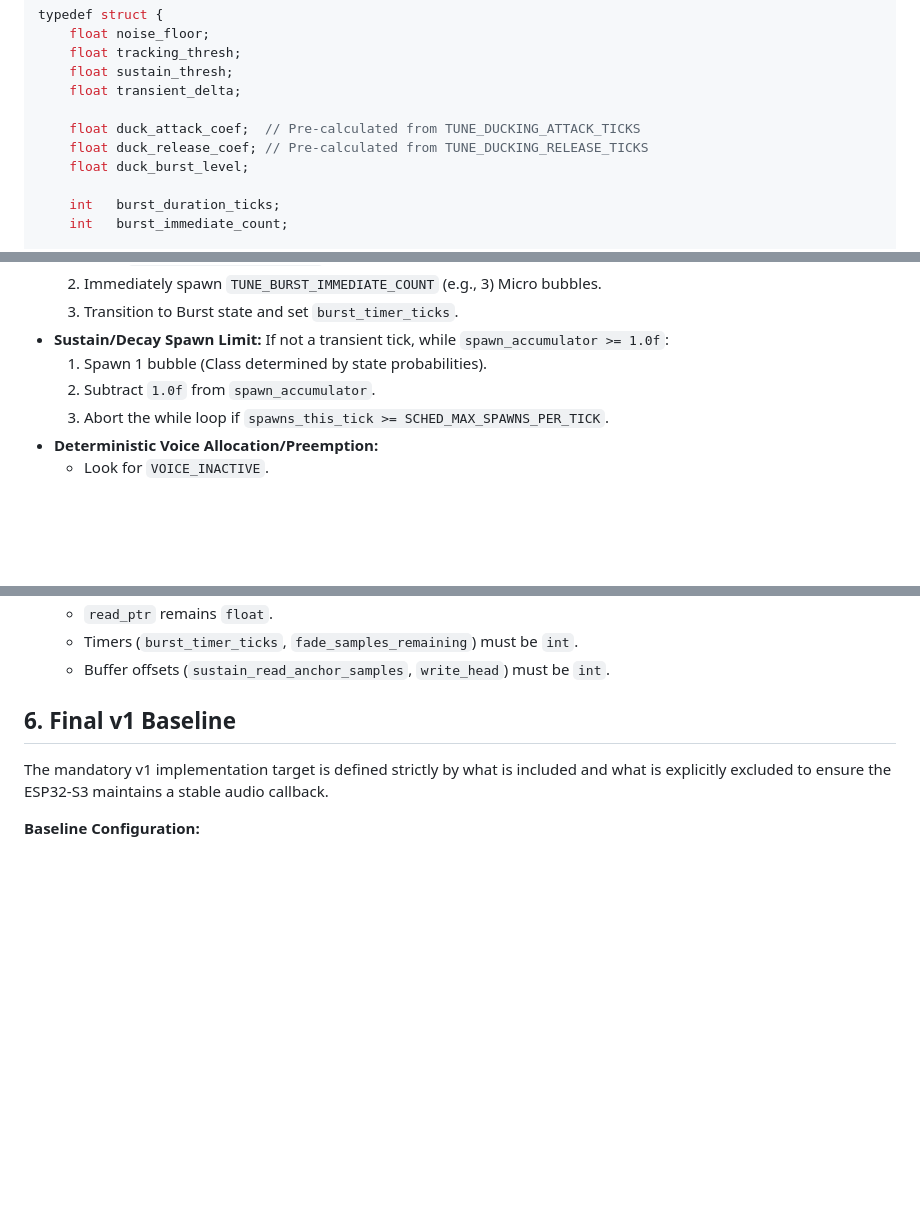
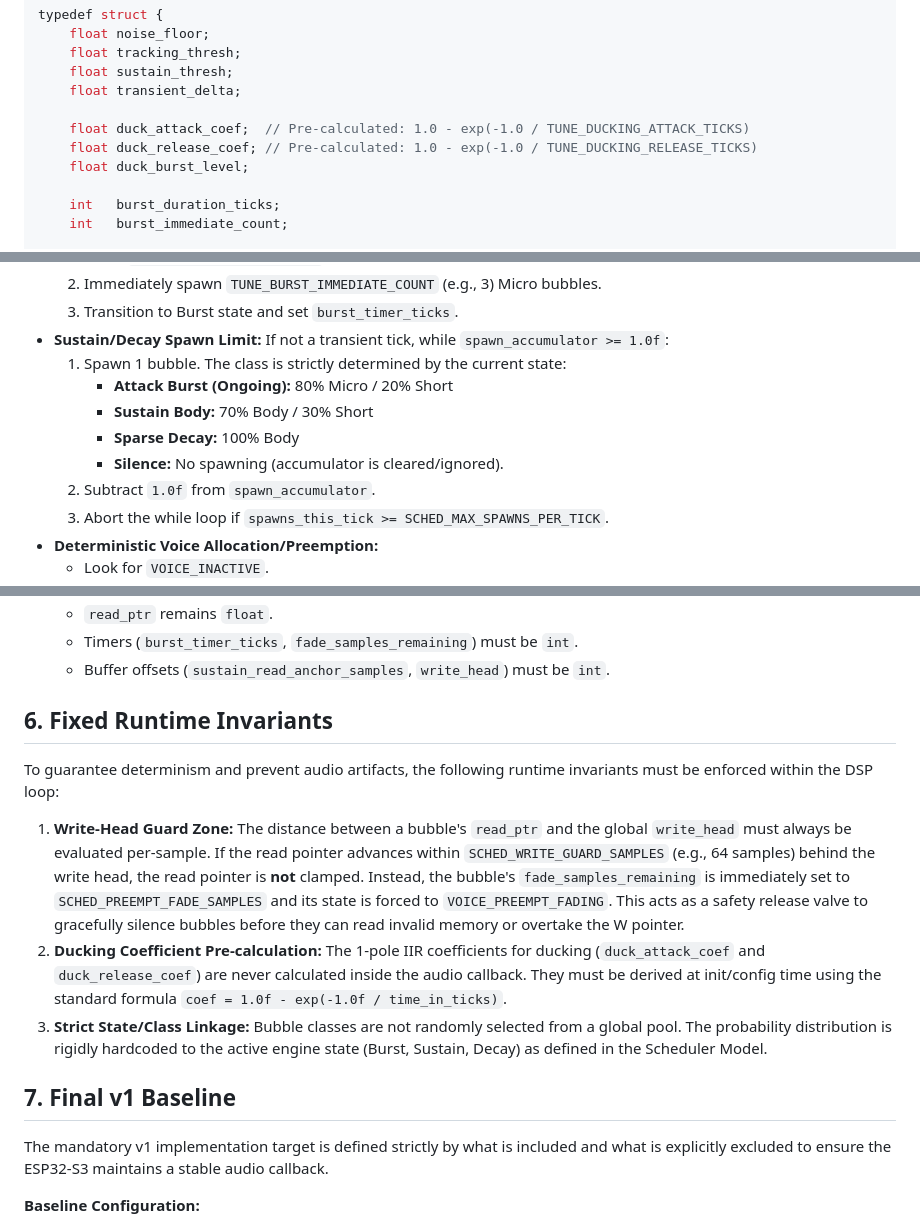
Before and after one commit to ovelhaaa/bubble_cloud, a Markdown page: SOUND_BUBBLES_V1_BASELINE_SPEC.md, 3 parts joined by grey strips. GitHub-like rendering; blank space fills up the shorter version.

Commit message:
docs: Final tightening pass on strict v1 baseline specification
Co-authored-by: ovelhaaa <199442871+ovelhaaa@users.noreply.github.com>

```diff
--- a/SOUND_BUBBLES_V1_BASELINE_SPEC.md
+++ b/SOUND_BUBBLES_V1_BASELINE_SPEC.md
@@ -68,8 +69,8 @@ typedef struct {
     float sustain_thresh;
     float transient_delta;
 
-    float duck_attack_coef;  // Pre-calculated from TUNE_DUCKING_ATTACK_TICKS
-    float duck_release_coef; // Pre-calculated from TUNE_DUCKING_RELEASE_TICKS
+    float duck_attack_coef;  // Pre-calculated: 1.0 - exp(-1.0 / TUNE_DUCKING_ATTACK_TICKS)
+    float duck_release_coef; // Pre-calculated: 1.0 - exp(-1.0 / TUNE_DUCKING_RELEASE_TICKS)
     float duck_burst_level;
 
     int   burst_duration_ticks;
@@ -174,7 +175,11 @@ The scheduler is tightly bounded to guarantee determinism.
     3. Transition to Burst state and set `burst_timer_ticks`.
 *   **Sustain/Decay Spawn Limit:**
     If not a transient tick, while `spawn_accumulator >= 1.0f`:
-    1. Spawn 1 bubble (Class determined by state probabilities).
+    1. Spawn 1 bubble. The class is strictly determined by the current state:
+       *   **Attack Burst (Ongoing):** 80% Micro / 20% Short
+       *   **Sustain Body:** 70% Body / 30% Short
+       *   **Sparse Decay:** 100% Body
+       *   **Silence:** No spawning (accumulator is cleared/ignored).
     2. Subtract `1.0f` from `spawn_accumulator`.
     3. Abort the while loop if `spawns_this_tick >= SCHED_MAX_SPAWNS_PER_TICK`.
 *   **Deterministic Voice Allocation/Preemption:**
@@ -199,7 +204,15 @@ Given the ESP32-S3's architectural constraints (Single-precision FPU, PSRAM cach
     *   Timers (`burst_timer_ticks`, `fade_samples_remaining`) must be `int`.
     *   Buffer offsets (`sustain_read_anchor_samples`, `write_head`) must be `int`.
 
-## 6. Final v1 Baseline
+## 6. Fixed Runtime Invariants
+
+To guarantee determinism and prevent audio artifacts, the following runtime invariants must be enforced within the DSP loop:
+
+1.  **Write-Head Guard Zone:** The distance between a bubble's `read_ptr` and the global `write_head` must always be evaluated per-sample. If the read pointer advances within `SCHED_WRITE_GUARD_SAMPLES` (e.g., 64 samples) behind the write head, the read pointer is **not** clamped. Instead, the bubble's `fade_samples_remaining` is immediately set to `SCHED_PREEMPT_FADE_SAMPLES` and its state is forced to `VOICE_PREEMPT_FADING`. This acts as a safety release valve to gracefully silence bubbles before they can read invalid memory or overtake the W pointer.
+2.  **Ducking Coefficient Pre-calculation:** The 1-pole IIR coefficients for ducking (`duck_attack_coef` and `duck_release_coef`) are never calculated inside the audio callback. They must be derived at init/config time using the standard formula `coef = 1.0f - exp(-1.0f / time_in_ticks)`.
+3.  **Strict State/Class Linkage:** Bubble classes are not randomly selected from a global pool. The probability distribution is rigidly hardcoded to the active engine state (Burst, Sustain, Decay) as defined in the Scheduler Model.
+
+## 7. Final v1 Baseline
 
 The mandatory v1 implementation target is defined strictly by what is included and what is explicitly excluded to ensure the ESP32-S3 maintains a stable audio callback.
 
```
Also changed, not shown: other parts of SOUND_BUBBLES_V1_BASELINE_SPEC.md (+4 -3 lines).
